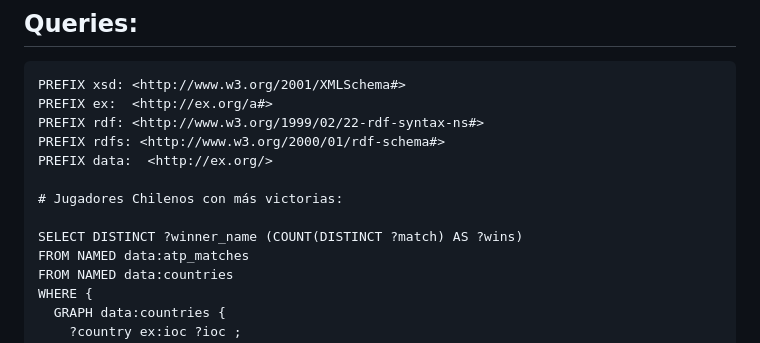
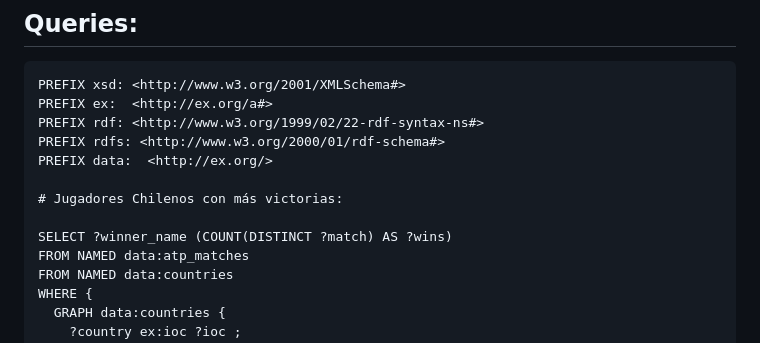
Before and after one commit to LucasAmion/proyecto_watos, a Markdown page: README.md, the part around the change. Drawn GitHub-style.

```diff
--- a/README.md
+++ b/README.md
@@ -14,7 +14,7 @@ PREFIX data:  <http://ex.org/>
 
 # Jugadores Chilenos con más victorias:
 
-SELECT DISTINCT ?winner_name (COUNT(DISTINCT ?match) AS ?wins)
+SELECT ?winner_name (COUNT(DISTINCT ?match) AS ?wins)
 FROM NAMED data:atp_matches
 FROM NAMED data:countries
 WHERE {
```
